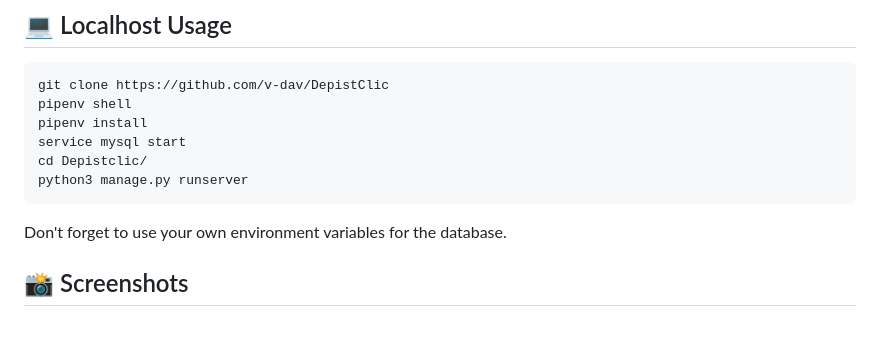
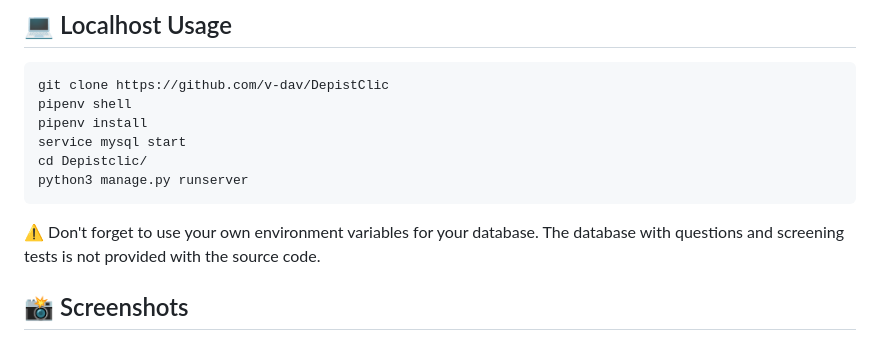
Before and after one commit to v-dav/DepistClic, a Markdown page: README.md, the part around the change. Rendered like a GitHub page.

Commit message:
Update README.md: add additional explanations to README

````diff
--- a/README.md
+++ b/README.md
@@ -85,7 +85,8 @@ service mysql start
 cd Depistclic/
 python3 manage.py runserver
 ```
-Don't forget to use your own environment variables for the database.
+⚠️ Don't forget to use your own environment variables for your database.
+The database with questions and screening tests is not provided with the source code.
 
 ## 📸 Screenshots
 <img width="1416" alt="Skärmavbild 2023-11-29 kl  16 12 47" src="https://github.com/v-dav/DepistClic/assets/115344057/cf01bc80-38b4-4624-a327-6881ec47f32d">
````
